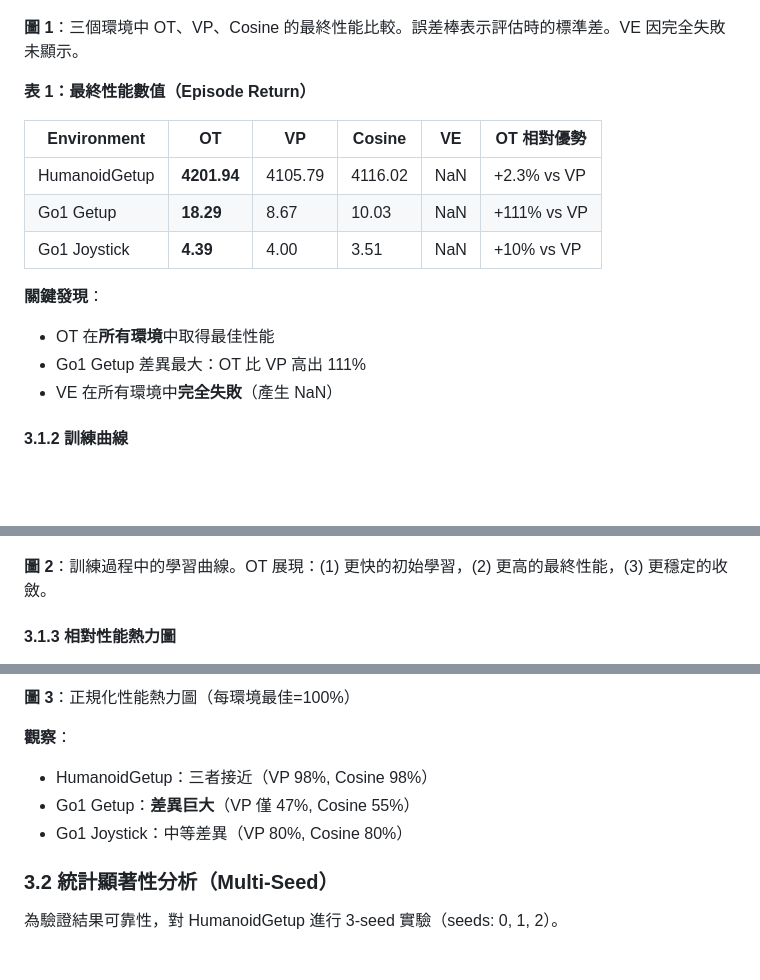
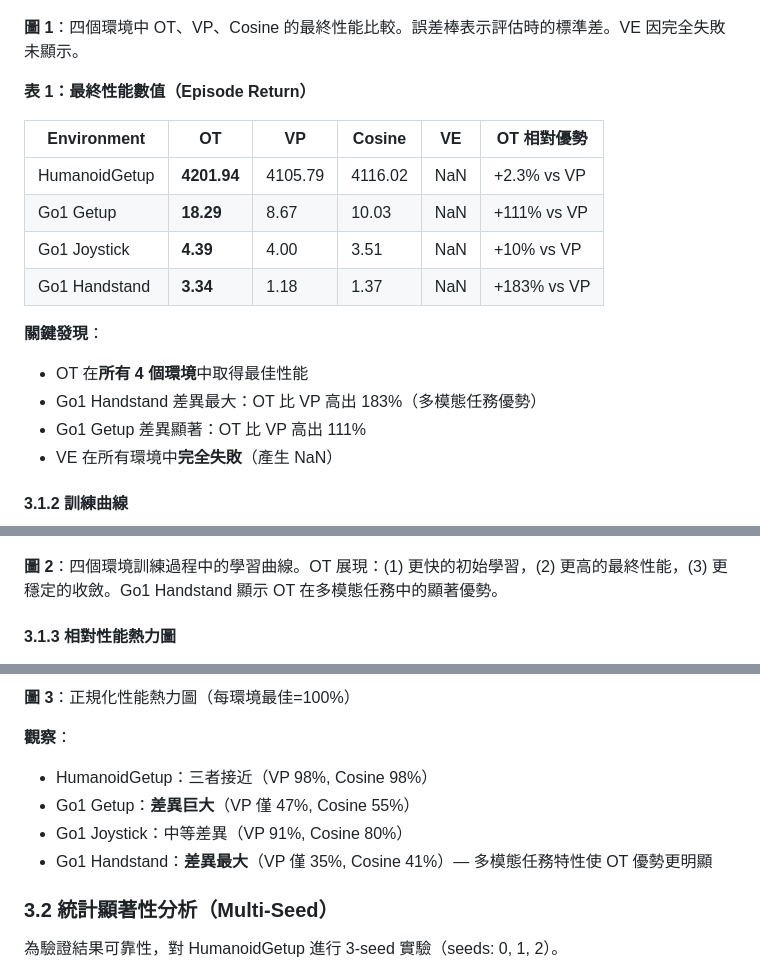
Before and after one commit to waynehacking8/fpo-flow-variants, a Markdown page: FINAL_REPORT.md, 3 parts joined by grey strips. Rendered like a GitHub page; blank space fills up the shorter version.

Commit message:
Update report text to include Go1 Handstand in tables and descriptions
- Added Go1 Handstand row to Table 1 (OT: 3.34, VP: 1.18, Cosine: 1.37)
- Updated Figure 1, 2, 3 captions to mention 4 environments
- Updated heatmap observations with Go1 Handstand analysis
- OT shows +183% advantage over VP on multimodal task

🤖 Generated with [Claude Code](https://claude.com/claude-code)

Co-Authored-By: Claude <noreply@anthropic.com>

```diff
--- a/FINAL_REPORT.md
+++ b/FINAL_REPORT.md
@@ -234,7 +234,7 @@ FpoConfig(
 
 ![Final Performance Comparison](plots_multienv/final_performance_comparison.png)
 
-**圖 1**：三個環境中 OT、VP、Cosine 的最終性能比較。誤差棒表示評估時的標準差。VE 因完全失敗未顯示。
+**圖 1**：四個環境中 OT、VP、Cosine 的最終性能比較。誤差棒表示評估時的標準差。VE 因完全失敗未顯示。
 
 **表 1：最終性能數值（Episode Return）**
 
@@ -243,17 +243,19 @@ FpoConfig(
 | HumanoidGetup | **4201.94** | 4105.79 | 4116.02 | NaN | +2.3% vs VP |
 | Go1 Getup | **18.29** | 8.67 | 10.03 | NaN | +111% vs VP |
 | Go1 Joystick | **4.39** | 4.00 | 3.51 | NaN | +10% vs VP |
+| Go1 Handstand | **3.34** | 1.18 | 1.37 | NaN | +183% vs VP |
 
 **關鍵發現**：
-- OT 在**所有環境**中取得最佳性能
-- Go1 Getup 差異最大：OT 比 VP 高出 111%
+- OT 在**所有 4 個環境**中取得最佳性能
+- Go1 Handstand 差異最大：OT 比 VP 高出 183%（多模態任務優勢）
+- Go1 Getup 差異顯著：OT 比 VP 高出 111%
 - VE 在所有環境中**完全失敗**（產生 NaN）
 
 #### 3.1.2 訓練曲線
 
 ![Training Curves](plots_multienv/training_curves_comparison.png)
 
-**圖 2**：訓練過程中的學習曲線。OT 展現：(1) 更快的初始學習，(2) 更高的最終性能，(3) 更穩定的收斂。
+**圖 2**：四個環境訓練過程中的學習曲線。OT 展現：(1) 更快的初始學習，(2) 更高的最終性能，(3) 更穩定的收斂。Go1 Handstand 顯示 OT 在多模態任務中的顯著優勢。
 
 #### 3.1.3 相對性能熱力圖
 
@@ -264,7 +266,8 @@ FpoConfig(
 **觀察**：
 - HumanoidGetup：三者接近（VP 98%, Cosine 98%）
 - Go1 Getup：**差異巨大**（VP 僅 47%, Cosine 55%）
-- Go1 Joystick：中等差異（VP 80%, Cosine 80%）
+- Go1 Joystick：中等差異（VP 91%, Cosine 80%）
+- Go1 Handstand：**差異最大**（VP 僅 35%, Cosine 41%）— 多模態任務特性使 OT 優勢更明顯
 
 ### 3.2 統計顯著性分析（Multi-Seed）
 
```
